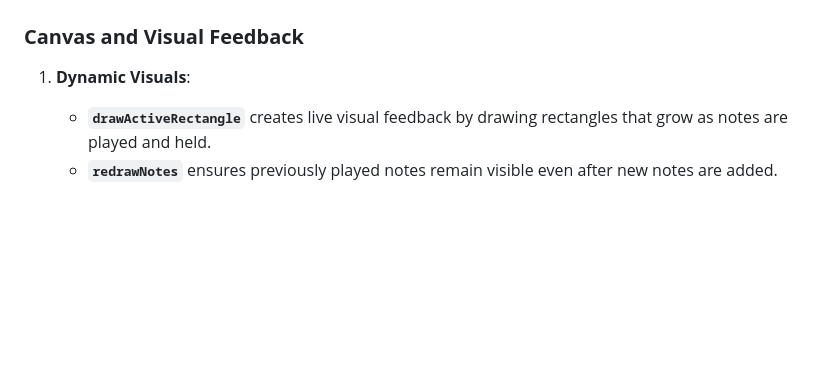
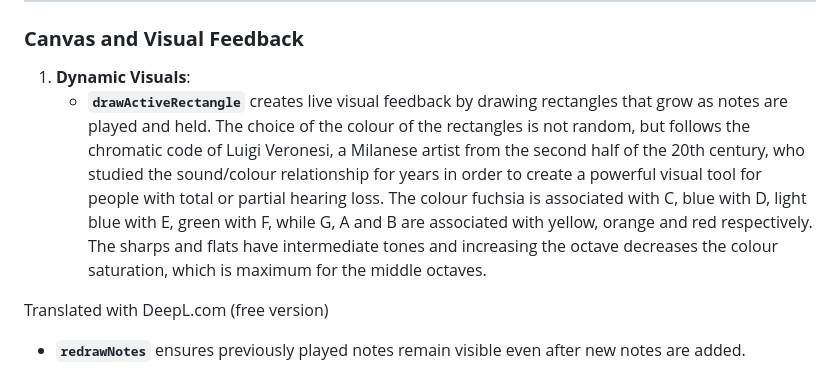
Before and after one commit to Marcobruni01/ACTAM-Project, a Markdown page: README.md, the part around the change. Drawn GitHub-style; blank space fills up the shorter version.

```diff
--- a/README.md
+++ b/README.md
@@ -153,7 +153,9 @@ The core functionality of **Ambient Machine** is powered by a JavaScript archite
 
 ### **Canvas and Visual Feedback**
 1. **Dynamic Visuals**:
-   - **`drawActiveRectangle`** creates live visual feedback by drawing rectangles that grow as notes are played and held.
+   - **`drawActiveRectangle`** creates live visual feedback by drawing rectangles that grow as notes are played and held. The choice of the colour of the rectangles is not random, but follows the chromatic code of Luigi Veronesi, a Milanese artist from the second half of the 20th century, who studied the sound/colour relationship for years in order to create a powerful visual tool for people with total or partial hearing loss. The colour fuchsia is associated with C, blue with D, light blue with E, green with F, while G, A and B are associated with yellow, orange and red respectively. The sharps and flats have intermediate tones and increasing the octave decreases the colour saturation, which is maximum for the middle octaves.
+
+Translated with DeepL.com (free version)
    - **`redrawNotes`** ensures previously played notes remain visible even after new notes are added.
 
 2. **Time Bar Animation**:
```
